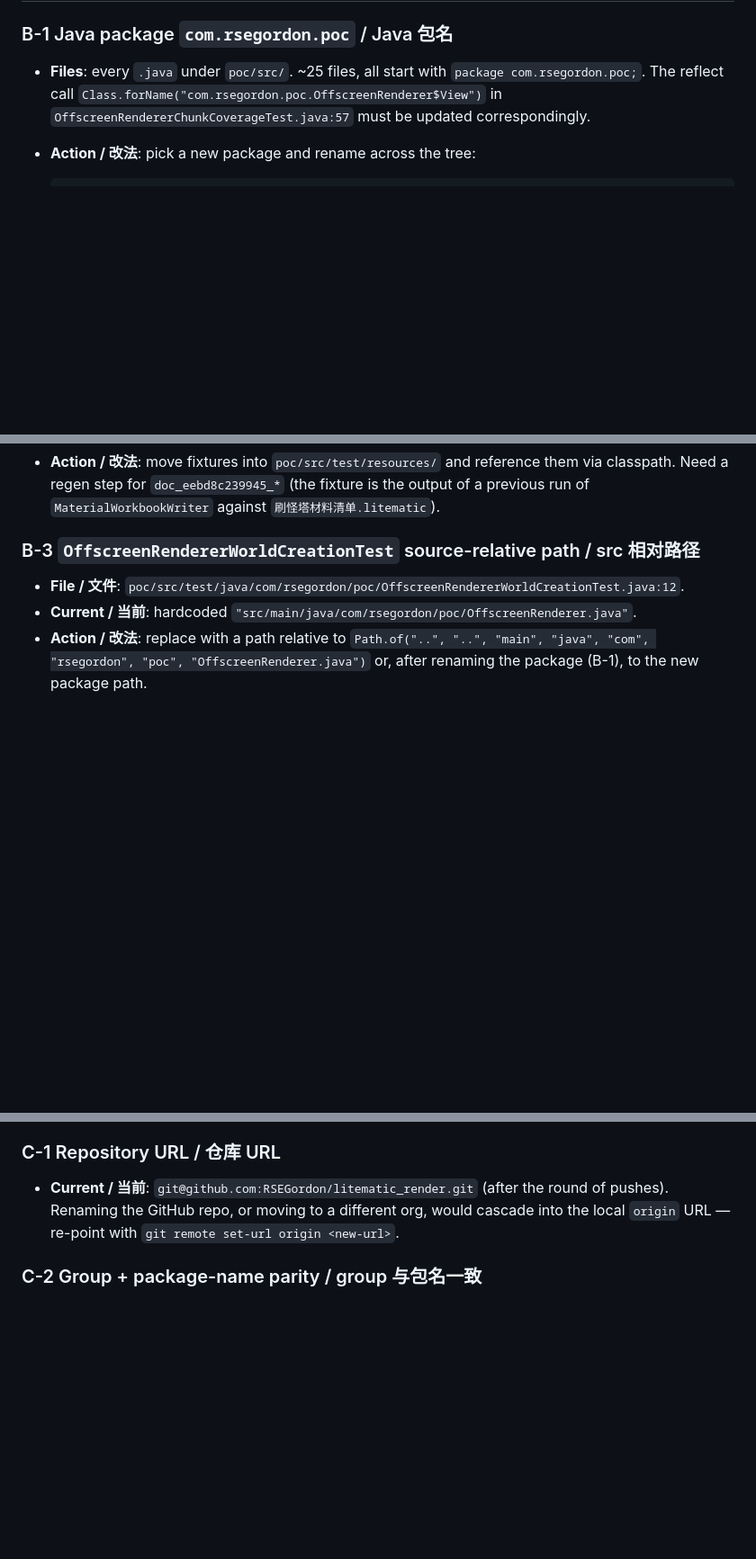
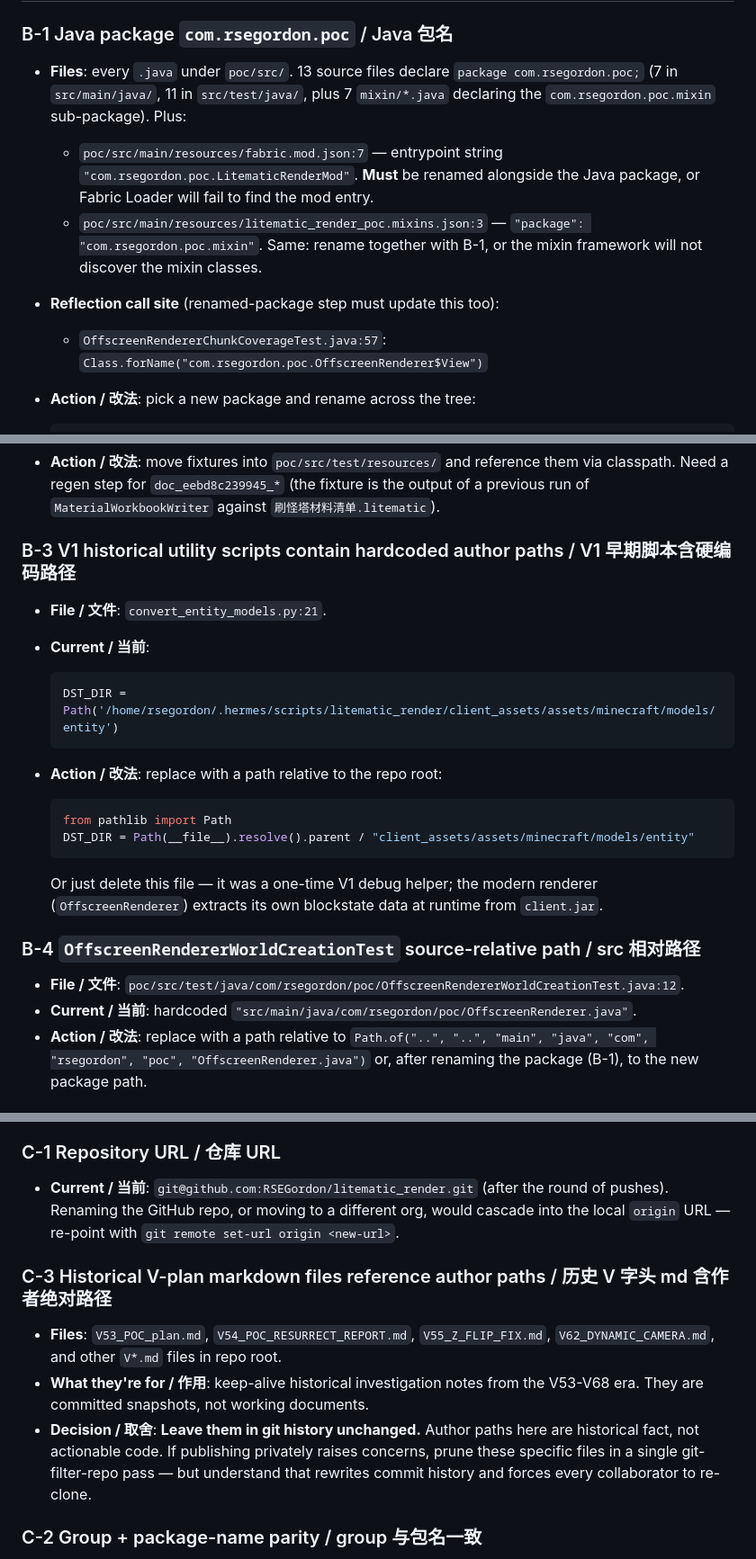
Before and after one commit to RSEGordon/litematic_render, a Markdown page: LOCALIZE.md, 3 parts joined by grey strips. Shown at 90% size. Rendered like a GitHub page; blank space fills up the shorter version.

Commit message:
docs: harden LOCALIZE.md against empirical gaps found by git grep
While auditing every `rsegordon` / `/home/rsegordon` reference in the
tree (per LOCALIZE.md helper commands), the following were discovered
to be missing from the original LOCALIZE.md checklist:

- **fabric.mod.json entrypoint** (`poc/src/main/resources/fabric.mod.json:7`)
  references `"com.rsegordon.poc.LitematicRenderMod"` — must be
  updated together with B-1 Java package rename, or Fabric Loader
  fails to find the mod entry.

- **litematic_render_poc.mixins.json package** (`poc/src/main/resources/
  litematic_render_poc.mixins.json:3`): `"package": "com.rsegordon.poc.mixin"`
  — same as above for the mixin framework.

- **`OffscreenRendererChunkCoverageTest.java:57`** has a
  `Class.forName("com.rsegordon.poc.OffscreenRenderer$View")` reflection
  call — moved from narrative mention to a clearly-marked sub-bullet
  under B-1.

- **`convert_entity_models.py:21`** has a hardcoded
  `/home/rsegordon/.hermes/scripts/litematic_render/client_assets/...`
  DST path. Added as B-3.

- **V53_POC_plan.md, V54_POC_RESURRECT_REPORT.md, V55_Z_FLIP_FIX.md,
  V62_DYNAMIC_CAMERA.md** also contain author-path references but are
  historical investigation records (commit snapshots, not working
  documents). Added as C-3 with explicit "leave in git history
  unchanged" guidance.

- **README.md** localization-notice strengthened to a hard
  "DO NOT flip to public until Bucket A is done" warning, since the
  tree still contains absolute paths in code that will leak with a
  single click.

LOCATOR line for A-1 (`LITEMATIC_RENDER_JAVA_HOME`) corrected from
L29 to L25 after the file re-grew.

Checklist at bottom of LOCALIZE.md extended with four new boxes for
mixin sub-files, reflection call, and V-plan history decision.

No code changed.

````diff
--- a/LOCALIZE.md
+++ b/LOCALIZE.md
@@ -79,11 +79,25 @@ aesthetic**.
 
 ### B-1 Java package `com.rsegordon.poc` / Java 包名
 
-- **Files**: every `.java` under `poc/src/`. ~25 files, all start with
-  `package com.rsegordon.poc;`. The reflect call
-  `Class.forName("com.rsegordon.poc.OffscreenRenderer$View")` in
-  `OffscreenRendererChunkCoverageTest.java:57` must be updated
-  correspondingly.
+- **Files**: every `.java` under `poc/src/`. 13 source files declare
+  `package com.rsegordon.poc;` (7 in `src/main/java/`, 11 in
+  `src/test/java/`, plus 7 `mixin/*.java` declaring the
+  `com.rsegordon.poc.mixin` sub-package). Plus:
+
+  - `poc/src/main/resources/fabric.mod.json:7` — entrypoint string
+    `"com.rsegordon.poc.LitematicRenderMod"`. **Must** be renamed
+    alongside the Java package, or Fabric Loader will fail to find the
+    mod entry.
+  - `poc/src/main/resources/litematic_render_poc.mixins.json:3` —
+    `"package": "com.rsegordon.poc.mixin"`. Same: rename
+    together with B-1, or the mixin framework will not discover the
+    mixin classes.
+
+- **Reflection call site** (renamed-package step must update this too):
+
+  - `OffscreenRendererChunkCoverageTest.java:57`:
+    `Class.forName("com.rsegordon.poc.OffscreenRenderer$View")`
+
 - **Action / 改法**: pick a new package and rename across the tree:
 
   ```bash
@@ -115,7 +129,27 @@ aesthetic**.
   `doc_eebd8c239945_*` (the fixture is the output of a previous run of
   `MaterialWorkbookWriter` against `刷怪塔材料清单.litematic`).
 
-### B-3 `OffscreenRendererWorldCreationTest` source-relative path / src 相对路径
+### B-3 V1 historical utility scripts contain hardcoded author paths / V1 早期脚本含硬编码路径
+
+- **File / 文件**: `convert_entity_models.py:21`.
+- **Current / 当前**:
+
+  ```python
+  DST_DIR = Path('/home/rsegordon/.hermes/scripts/litematic_render/client_assets/assets/minecraft/models/entity')
+  ```
+
+- **Action / 改法**: replace with a path relative to the repo root:
+
+  ```python
+  from pathlib import Path
+  DST_DIR = Path(__file__).resolve().parent / "client_assets/assets/minecraft/models/entity"
+  ```
+
+  Or just delete this file — it was a one-time V1 debug helper; the
+  modern renderer (`OffscreenRenderer`) extracts its own blockstate data
+  at runtime from `client.jar`.
+
+### B-4 `OffscreenRendererWorldCreationTest` source-relative path / src 相对路径
 
 - **File / 文件**: `poc/src/test/java/com/rsegordon/poc/OffscreenRendererWorldCreationTest.java:12`.
 - **Current / 当前**: hardcoded `"src/main/java/com/rsegordon/poc/OffscreenRenderer.java"`.
@@ -131,6 +165,20 @@ aesthetic**.
   (after the round of pushes). Renaming the GitHub repo, or moving to a
   different org, would cascade into the local `origin` URL — re-point
   with `git remote set-url origin <new-url>`.
+
+### C-3 Historical V-plan markdown files reference author paths / 历史 V 字头 md 含作者绝对路径
+
+- **Files**: `V53_POC_plan.md`, `V54_POC_RESURRECT_REPORT.md`,
+  `V55_Z_FLIP_FIX.md`, `V62_DYNAMIC_CAMERA.md`,
+  and other `V*.md` files in repo root.
+- **What they're for / 作用**: keep-alive historical investigation
+  notes from the V53-V68 era. They are committed snapshots, not
+  working documents.
+- **Decision / 取舍**: **Leave them in git history unchanged.** Author
+  paths here are historical fact, not actionable code. If publishing
+  privately raises concerns, prune these specific files in a single
+  git-filter-repo pass — but understand that rewrites commit history
+  and forces every collaborator to re-clone.
 
 ### C-2 Group + package-name parity / group 与包名一致
 
````
Also changed, not shown: other parts of LOCALIZE.md (+4 -1 lines), README.md (+7 -0 lines).
